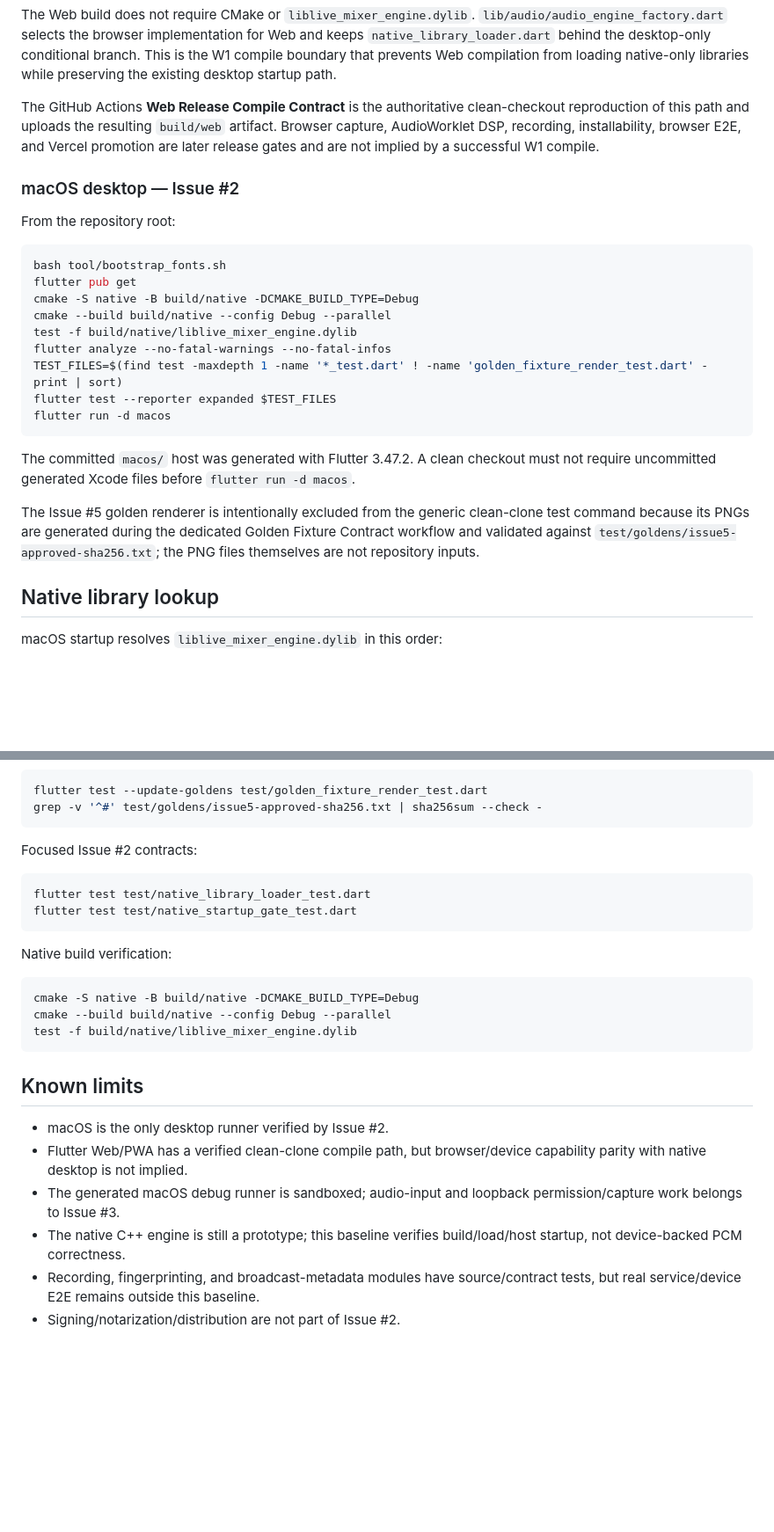
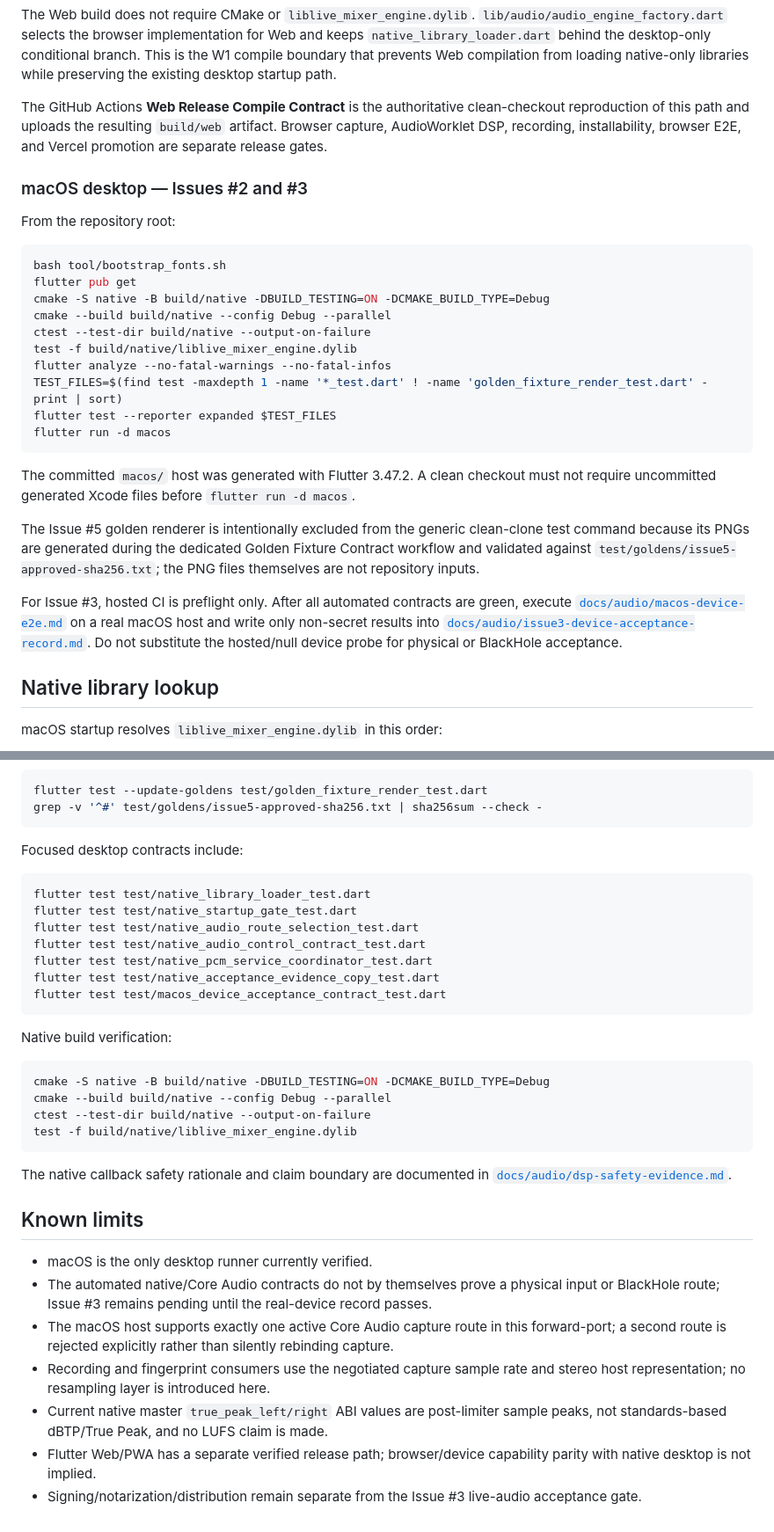
Before and after one commit to murphieslaw23/live-mix-master, a Markdown page: DEVELOPMENT.md, 2 parts joined by grey strips. Shown at 88% size. Rendered like a GitHub page; blank space fills up the shorter version.

Commit message:
docs(audio): link Issue 3 macOS E2E acceptance path

````diff
--- a/DEVELOPMENT.md
+++ b/DEVELOPMENT.md
@@ -56,17 +56,18 @@ The committed `web/` runner and `web/manifest.json` are repository inputs. Do no
 
 The Web build does not require CMake or `liblive_mixer_engine.dylib`. `lib/audio/audio_engine_factory.dart` selects the browser implementation for Web and keeps `native_library_loader.dart` behind the desktop-only conditional branch. This is the W1 compile boundary that prevents Web compilation from loading native-only libraries while preserving the existing desktop startup path.
 
-The GitHub Actions **Web Release Compile Contract** is the authoritative clean-checkout reproduction of this path and uploads the resulting `build/web` artifact. Browser capture, AudioWorklet DSP, recording, installability, browser E2E, and Vercel promotion are later release gates and are not implied by a successful W1 compile.
+The GitHub Actions **Web Release Compile Contract** is the authoritative clean-checkout reproduction of this path and uploads the resulting `build/web` artifact. Browser capture, AudioWorklet DSP, recording, installability, browser E2E, and Vercel promotion are separate release gates.
 
-### macOS desktop — Issue #2
+### macOS desktop — Issues #2 and #3
 
 From the repository root:
 
 ```sh
 bash tool/bootstrap_fonts.sh
 flutter pub get
-cmake -S native -B build/native -DCMAKE_BUILD_TYPE=Debug
+cmake -S native -B build/native -DBUILD_TESTING=ON -DCMAKE_BUILD_TYPE=Debug
 cmake --build build/native --config Debug --parallel
+ctest --test-dir build/native --output-on-failure
 test -f build/native/liblive_mixer_engine.dylib
 flutter analyze --no-fatal-warnings --no-fatal-infos
 TEST_FILES=$(find test -maxdepth 1 -name '*_test.dart' ! -name 'golden_fixture_render_test.dart' -print | sort)
@@ -77,6 +78,8 @@ flutter run -d macos
 The committed `macos/` host was generated with Flutter 3.47.2. A clean checkout must not require uncommitted generated Xcode files before `flutter run -d macos`.
 
 The Issue #5 golden renderer is intentionally excluded from the generic clean-clone test command because its PNGs are generated during the dedicated Golden Fixture Contract workflow and validated against `test/goldens/issue5-approved-sha256.txt`; the PNG files themselves are not repository inputs.
+
+For Issue #3, hosted CI is preflight only. After all automated contracts are green, execute [`docs/audio/macos-device-e2e.md`](docs/audio/macos-device-e2e.md) on a real macOS host and write only non-secret results into [`docs/audio/issue3-device-acceptance-record.md`](docs/audio/issue3-device-acceptance-record.md). Do not substitute the hosted/null device probe for physical or BlackHole acceptance.
 
 ## Native library lookup
 
@@ -135,26 +139,35 @@ flutter test --update-goldens test/golden_fixture_render_test.dart
 grep -v '^#' test/goldens/issue5-approved-sha256.txt | sha256sum --check -
 ```
 
-Focused Issue #2 contracts:
+Focused desktop contracts include:
 
 ```sh
 flutter test test/native_library_loader_test.dart
 flutter test test/native_startup_gate_test.dart
+flutter test test/native_audio_route_selection_test.dart
+flutter test test/native_audio_control_contract_test.dart
+flutter test test/native_pcm_service_coordinator_test.dart
+flutter test test/native_acceptance_evidence_copy_test.dart
+flutter test test/macos_device_acceptance_contract_test.dart
 ```
 
 Native build verification:
 
 ```sh
-cmake -S native -B build/native -DCMAKE_BUILD_TYPE=Debug
+cmake -S native -B build/native -DBUILD_TESTING=ON -DCMAKE_BUILD_TYPE=Debug
 cmake --build build/native --config Debug --parallel
+ctest --test-dir build/native --output-on-failure
 test -f build/native/liblive_mixer_engine.dylib
 ```
 
+The native callback safety rationale and claim boundary are documented in [`docs/audio/dsp-safety-evidence.md`](docs/audio/dsp-safety-evidence.md).
+
 ## Known limits
 
-- macOS is the only desktop runner verified by Issue #2.
-- Flutter Web/PWA has a verified clean-clone compile path, but browser/device capability parity with native desktop is not implied.
-- The generated macOS debug runner is sandboxed; audio-input and loopback permission/capture work belongs to Issue #3.
-- The native C++ engine is still a prototype; this baseline verifies build/load/host startup, not device-backed PCM correctness.
-- Recording, fingerprinting, and broadcast-metadata modules have source/contract tests, but real service/device E2E remains outside this baseline.
-- Signing/notarization/distribution are not part of Issue #2.
+- macOS is the only desktop runner currently verified.
+- The automated native/Core Audio contracts do not by themselves prove a physical input or BlackHole route; Issue #3 remains pending until the real-device record passes.
+- The macOS host supports exactly one active Core Audio capture route in this forward-port; a second route is rejected explicitly rather than silently rebinding capture.
+- Recording and fingerprint consumers use the negotiated capture sample rate and stereo host representation; no resampling layer is introduced here.
+- Current native master `true_peak_left/right` ABI values are post-limiter sample peaks, not standards-based dBTP/True Peak, and no LUFS claim is made.
+- Flutter Web/PWA has a separate verified release path; browser/device capability parity with native desktop is not implied.
+- Signing/notarization/distribution remain separate from the Issue #3 live-audio acceptance gate.
````
Also changed, not shown: other parts of DEVELOPMENT.md (+3 -2 lines).
